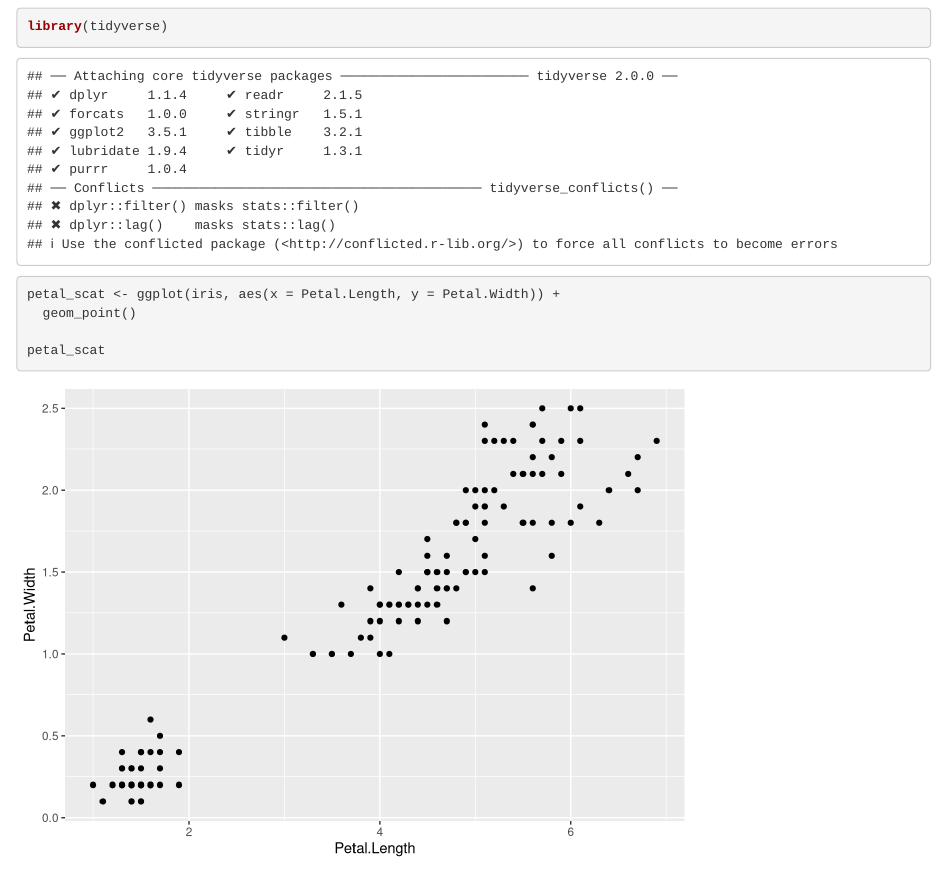
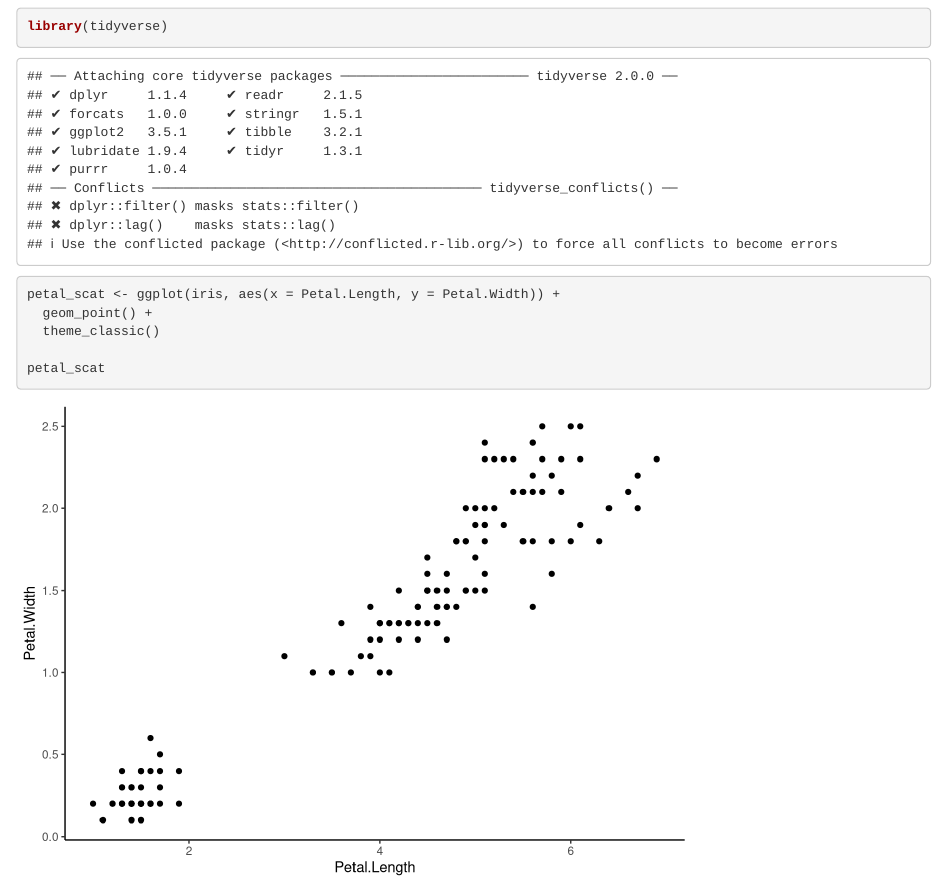
Before and after one commit to jjagdeo/iris-graphs-jessj, an R Markdown document (Petal_Iris_practice.Rmd): the page in a window 1100 px wide, from 120 px down. Rendered offline with R 4.5, knitr and Pandoc, with nearby package versions.

Commit message:
Changed to theme_classic() (Jess)

````diff
--- a/Petal_Iris_practice.Rmd
+++ b/Petal_Iris_practice.Rmd
@@ -13,7 +13,8 @@ knitr::opts_chunk$set(echo = TRUE)
 library(tidyverse)
 
 petal_scat <- ggplot(iris, aes(x = Petal.Length, y = Petal.Width)) +
-  geom_point()
+  geom_point() +
+  theme_classic()
 
 petal_scat
 ```
````
